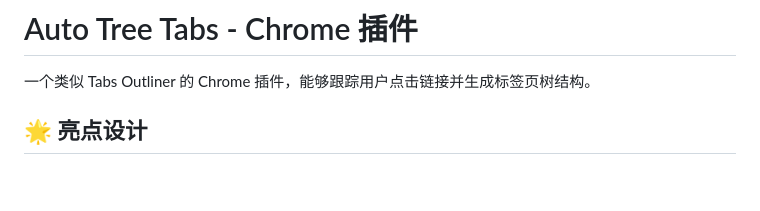
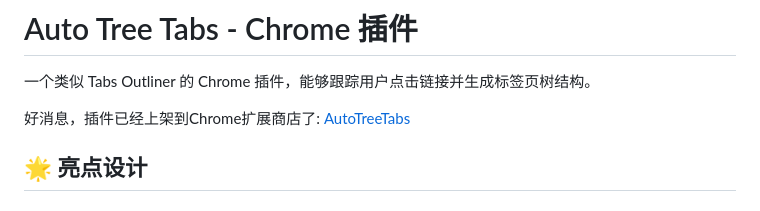
Before and after one commit to Jakegogo/AutoTreeTabs, a Markdown page: README.md, the part around the change. Rendered like a GitHub page; blank space fills up the shorter version.

Commit message:
Update README.md: Added a link to the newly launched Chrome extension, AutoTreeTabs, enhancing visibility and user access to the plugin.

```diff
--- a/README.md
+++ b/README.md
@@ -1,6 +1,9 @@
 # Auto Tree Tabs - Chrome 插件
 
 一个类似 Tabs Outliner 的 Chrome 插件，能够跟踪用户点击链接并生成标签页树结构。
+
+好消息，插件已经上架到Chrome扩展商店了:
+[AutoTreeTabs](https://chromewebstore.google.com/detail/autotreetabs/lfifcpdmlbpoaflbgdmehnpkcipginaj)
 
 ## 🌟 亮点设计
 
```
